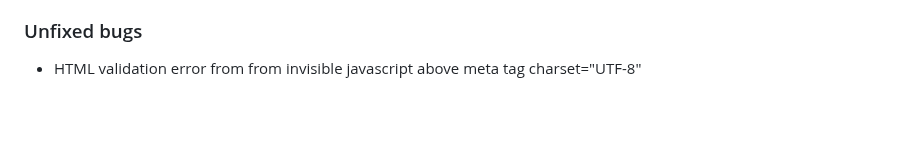
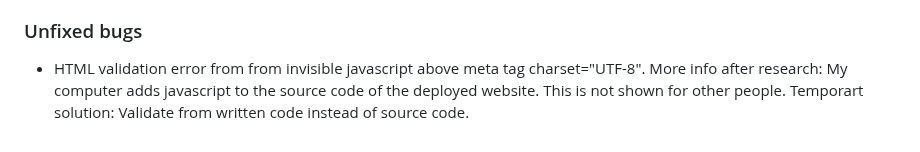
Before and after one commit to NiclO1337/pp1-strawberry-lovers, a Markdown page: testing.md, the part around the change. Drawn GitHub-style; blank space fills up the shorter version.

Commit message:
Docs: Add explanation and solution to unfixed bug

```diff
--- a/testing.md
+++ b/testing.md
@@ -158,4 +158,6 @@ Several media queries was created to make each feature responsive on different s
 
 ### Unfixed bugs
 
-- HTML validation error from from invisible javascript above meta tag charset="UTF-8"
+- HTML validation error from from invisible javascript above meta tag charset="UTF-8".
+More info after research: My computer adds javascript to the source code of the deployed website. This is not shown for other people.
+Temporart solution: Validate from written code instead of source code.
```
